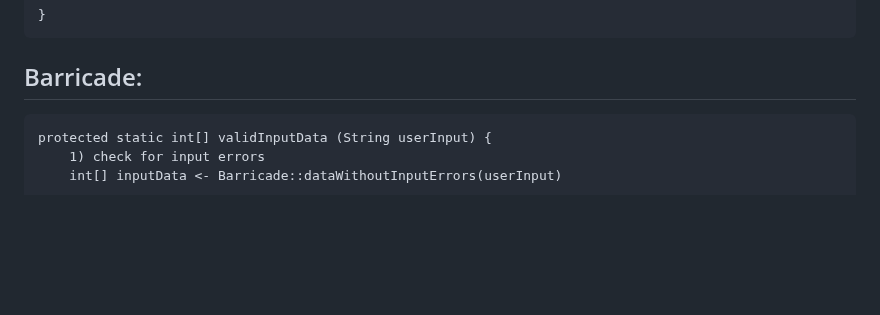
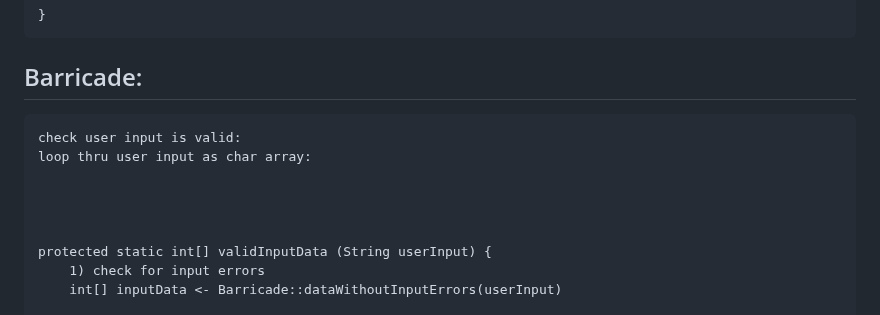
Before and after one commit to elianamusser/exploration, a Markdown page: doc/ErrorHandling.md, the part around one of its changes. Drawn GitHub-style; blank space fills up the shorter version.

Commit message:
doc/ErrorHandling.md updated from https://stackedit.io/

````diff
--- a/doc/ErrorHandling.md
+++ b/doc/ErrorHandling.md
@@ -111,6 +111,12 @@ main method {
 ## Barricade:
 
 ```
+check user input is valid:
+loop thru user input as char array:
+
+
+
+
 protected static int[] validInputData (String userInput) {
 	1) check for input errors
 	int[] inputData <- Barricade::dataWithoutInputErrors(userInput)
````
Also changed, not shown: other parts of doc/ErrorHandling.md (+5 -4 lines).
